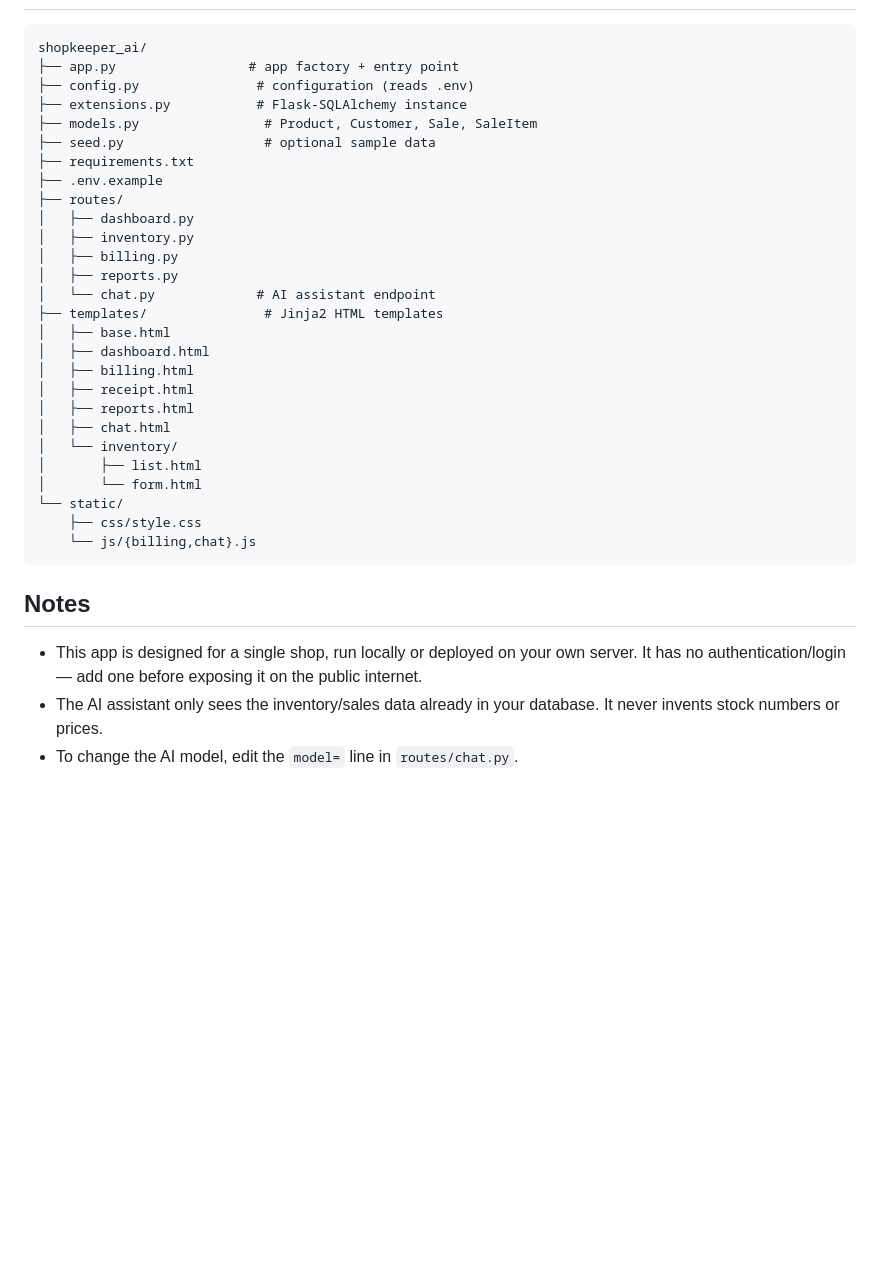
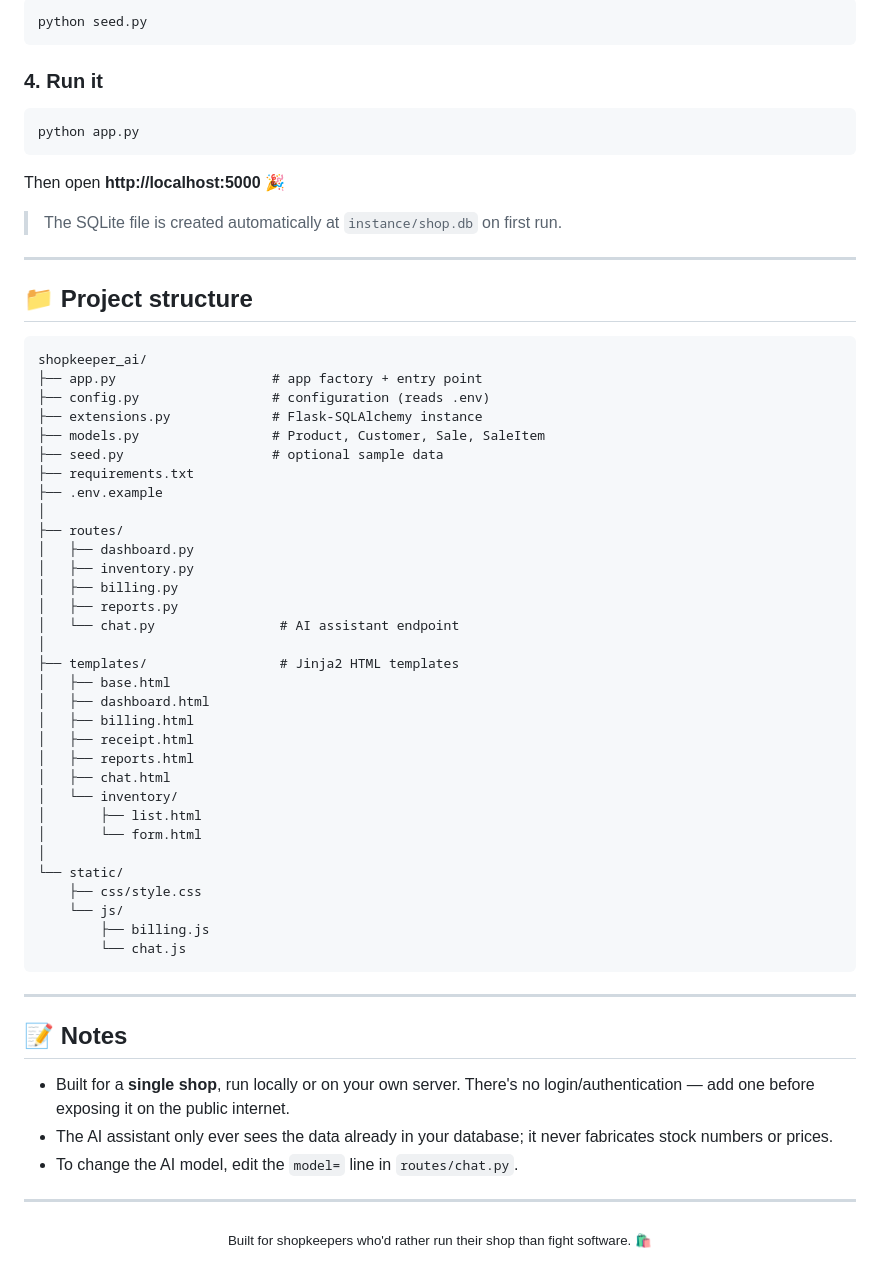
Before and after one commit to theabdulwasay/dukaan-ai-shopkeeper, a Markdown page: README.md, the part around one of its changes. GitHub-like rendering; blank space fills up the shorter version.

````diff
--- a/README.md
+++ b/README.md
@@ -71,20 +101,39 @@ The SQLite database file is created automatically at
+```bash
+python seed.py
+```
+
+### 4. Run it
+
+```bash
+python app.py
+```
+
+Then open **http://localhost:5000** 🎉
+
+> The SQLite file is created automatically at `instance/shop.db` on first run.
+
+---
+
+## 📁 Project structure
 
 ```
 shopkeeper_ai/
-├── app.py                 # app factory + entry point
-├── config.py               # configuration (reads .env)
-├── extensions.py           # Flask-SQLAlchemy instance
-├── models.py                # Product, Customer, Sale, SaleItem
-├── seed.py                  # optional sample data
+├── app.py                    # app factory + entry point
+├── config.py                 # configuration (reads .env)
+├── extensions.py             # Flask-SQLAlchemy instance
+├── models.py                 # Product, Customer, Sale, SaleItem
+├── seed.py                   # optional sample data
 ├── requirements.txt
 ├── .env.example
+│
 ├── routes/
 │   ├── dashboard.py
 │   ├── inventory.py
 │   ├── billing.py
 │   ├── reports.py
-│   └── chat.py             # AI assistant endpoint
-├── templates/               # Jinja2 HTML templates
+│   └── chat.py                # AI assistant endpoint
+│
+├── templates/                 # Jinja2 HTML templates
 │   ├── base.html
 │   ├── dashboard.html
 │   ├── billing.html
@@ -94,16 +143,26 @@ shopkeeper_ai/
 │   └── inventory/
 │       ├── list.html
 │       └── form.html
+│
 └── static/
     ├── css/style.css
-    └── js/{billing,chat}.js
+    └── js/
+        ├── billing.js
+        └── chat.js
 ```
 
-## Notes
+---
 
-- This app is designed for a single shop, run locally or deployed on your
-  own server. It has no authentication/login — add one before exposing it
-  on the public internet.
-- The AI assistant only sees the inventory/sales data already in your
-  database. It never invents stock numbers or prices.
+## 📝 Notes
+
+- Built for a **single shop**, run locally or on your own server. There's
+  no login/authentication — add one before exposing it on the public internet.
+- The AI assistant only ever sees the data already in your database; it
+  never fabricates stock numbers or prices.
 - To change the AI model, edit the `model=` line in `routes/chat.py`.
+
+---
+
+<div align="center">
+<sub>Built for shopkeepers who'd rather run their shop than fight software. 🛍️</sub>
+</div>
````
Also changed, not shown: other parts of README.md (+87 -57 lines).
